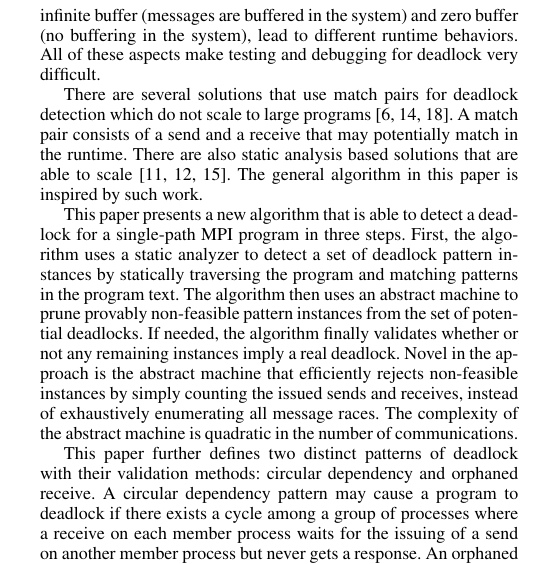
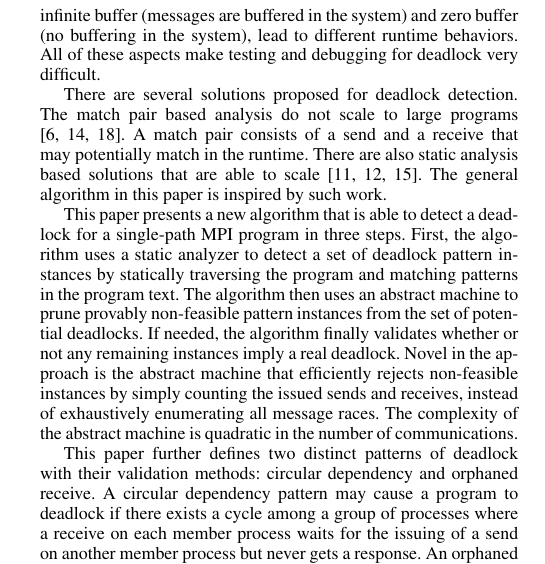
Before and after one commit to byu-vv-lab/mercury, a LaTeX paper (paper/paper.tex, which reads paper/introduction.tex): part of one column of page 1 of 9, cut so that both start at the same text. Compiled offline with pdfLaTeX; a missing font is replaced by an installed copy or a similar font.

Commit message:
revised the flow of rw in intro

```diff
--- a/paper/introduction.tex
+++ b/paper/introduction.tex
@@ -6,7 +6,7 @@ This paper considers only single-path MPI programs that are typical of many HPC
 
 Deadlock in a single-path MPI program is difficult to detect for several reasons. First, message races, intended or not, lead to non-determinism because a receive may be matched with more than one send by the runtime. Second, the collective operations, such as barriers, synchronize a program in complex ways leading to unexpected behaviors. And finally, the two buffering semantics, infinite buffer (messages are buffered in the system) and zero buffer (no buffering in the system), lead to different runtime behaviors. All of these aspects make testing and debugging for deadlock very difficult.
 
-There are several solutions that use match pairs for deadlock detection which do not scale to large programs \cite{DBLP:conf/ppopp/VakkalankaSGK08, DBLP:conf/sbmf/SharmaGB12, DBLP:conf/fm/ForejtKNS14}. A match pair consists of a send and a receive that may potentially match in the runtime. There are also static analysis based solutions that are able to scale \cite{DBLP:conf/sc/SharmaGB12, DBLP:conf/pldi/JoshiPSN09, Subodh:Dissertation}. The general algorithm in this paper is inspired by such work.
+There are several solutions proposed for deadlock detection. The match pair based analysis do not scale to large programs \cite{DBLP:conf/ppopp/VakkalankaSGK08, DBLP:conf/sbmf/SharmaGB12, DBLP:conf/fm/ForejtKNS14}. A match pair consists of a send and a receive that may potentially match in the runtime. There are also static analysis based solutions that are able to scale \cite{DBLP:conf/sc/SharmaGB12, DBLP:conf/pldi/JoshiPSN09, Subodh:Dissertation}. The general algorithm in this paper is inspired by such work.
 
 This paper presents a new algorithm that is able to detect a deadlock for a single-path MPI program in three steps. First, the algorithm uses a static analyzer to detect a set of deadlock pattern instances by statically traversing the program and matching patterns in the program text. The algorithm then uses an abstract machine to prune provably non-feasible pattern instances from the set of potential deadlocks. If needed, the algorithm finally validates whether or not any remaining instances imply a real deadlock. Novel in the approach is the abstract machine that efficiently rejects non-feasible instances by simply counting the issued sends and receives, instead of exhaustively enumerating all message races. The complexity of the abstract machine is quadratic in the number of communications.
 
```
